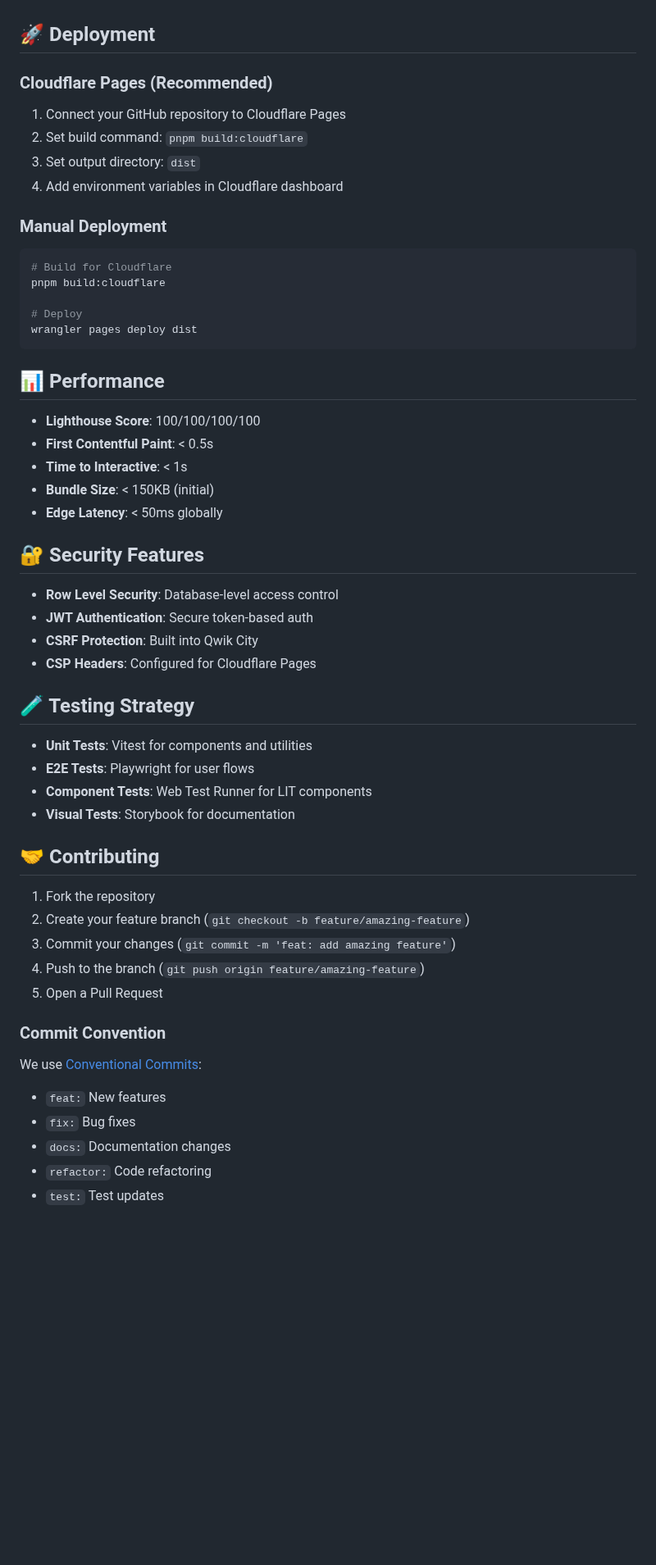
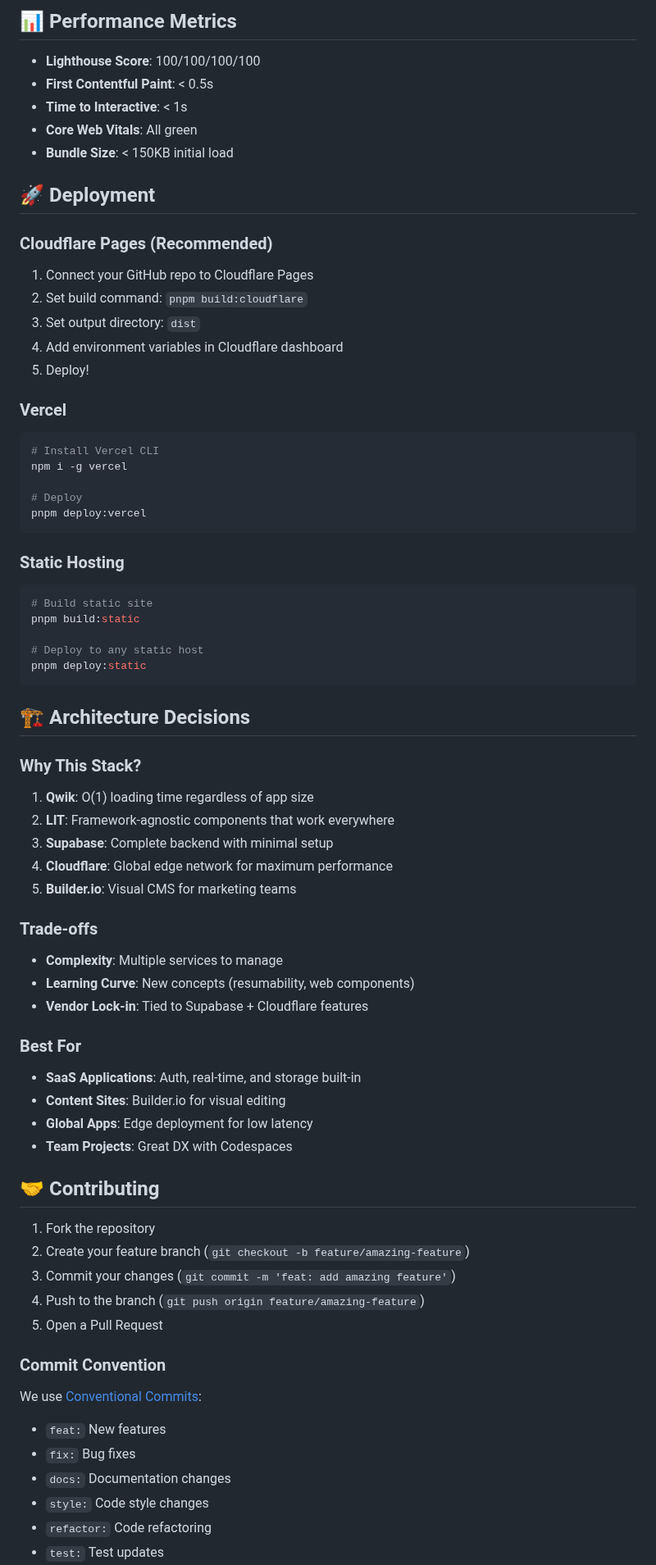
Before and after one commit to zaste/qwik-lit-builder-stack, a Markdown page: README.md, the part around one of its changes. Shown at 82% size. GitHub-like rendering; blank space fills up the shorter version.

````diff
--- a/README.md
+++ b/README.md
@@ -173,44 +202,63 @@ pnpm generate:lit
+## 📊 Performance Metrics
+
+- **Lighthouse Score**: 100/100/100/100
+- **First Contentful Paint**: < 0.5s
+- **Time to Interactive**: < 1s
+- **Core Web Vitals**: All green
+- **Bundle Size**: < 150KB initial load
 
 ## 🚀 Deployment
 
 ### Cloudflare Pages (Recommended)
 
-1. Connect your GitHub repository to Cloudflare Pages
+1. Connect your GitHub repo to Cloudflare Pages
 2. Set build command: `pnpm build:cloudflare`
 3. Set output directory: `dist`
 4. Add environment variables in Cloudflare dashboard
+5. Deploy!
 
-### Manual Deployment
+### Vercel
 
 ```bash
-# Build for Cloudflare
-pnpm build:cloudflare
+# Install Vercel CLI
+npm i -g vercel
 
 # Deploy
-wrangler pages deploy dist
+pnpm deploy:vercel
 ```
 
-## 📊 Performance
+### Static Hosting
 
-- **Lighthouse Score**: 100/100/100/100
-- **First Contentful Paint**: < 0.5s
-- **Time to Interactive**: < 1s
-- **Bundle Size**: < 150KB (initial)
-- **Edge Latency**: < 50ms globally
+```bash
+# Build static site
+pnpm build:static
 
-## 🔐 Security Features
+# Deploy to any static host
+pnpm deploy:static
+```
 
-- **Row Level Security**: Database-level access control
-- **JWT Authentication**: Secure token-based auth
-- **CSRF Protection**: Built into Qwik City
-- **CSP Headers**: Configured for Cloudflare Pages
+## 🏗️ Architecture Decisions
 
-## 🧪 Testing Strategy
+### Why This Stack?
 
-- **Unit Tests**: Vitest for components and utilities
-- **E2E Tests**: Playwright for user flows
-- **Component Tests**: Web Test Runner for LIT components
-- **Visual Tests**: Storybook for documentation
+1. **Qwik**: O(1) loading time regardless of app size
+2. **LIT**: Framework-agnostic components that work everywhere
+3. **Supabase**: Complete backend with minimal setup
+4. **Cloudflare**: Global edge network for maximum performance
+5. **Builder.io**: Visual CMS for marketing teams
+
+### Trade-offs
+
+- **Complexity**: Multiple services to manage
+- **Learning Curve**: New concepts (resumability, web components)
+- **Vendor Lock-in**: Tied to Supabase + Cloudflare features
+
+### Best For
+
+- **SaaS Applications**: Auth, real-time, and storage built-in
+- **Content Sites**: Builder.io for visual editing
+- **Global Apps**: Edge deployment for low latency
+- **Team Projects**: Great DX with Codespaces
 
 ## 🤝 Contributing
 
@@ -223,8 +271,10 @@ wrangler pages deploy dist
 ### Commit Convention
 
 We use [Conventional Commits](https://www.conventionalcommits.org/):
+
 - `feat:` New features
 - `fix:` Bug fixes
 - `docs:` Documentation changes
+- `style:` Code style changes
 - `refactor:` Code refactoring
 - `test:` Test updates
````
Also changed, not shown: other parts of README.md (+143 -102 lines), CODESPACES.md (+155 -134 lines).
